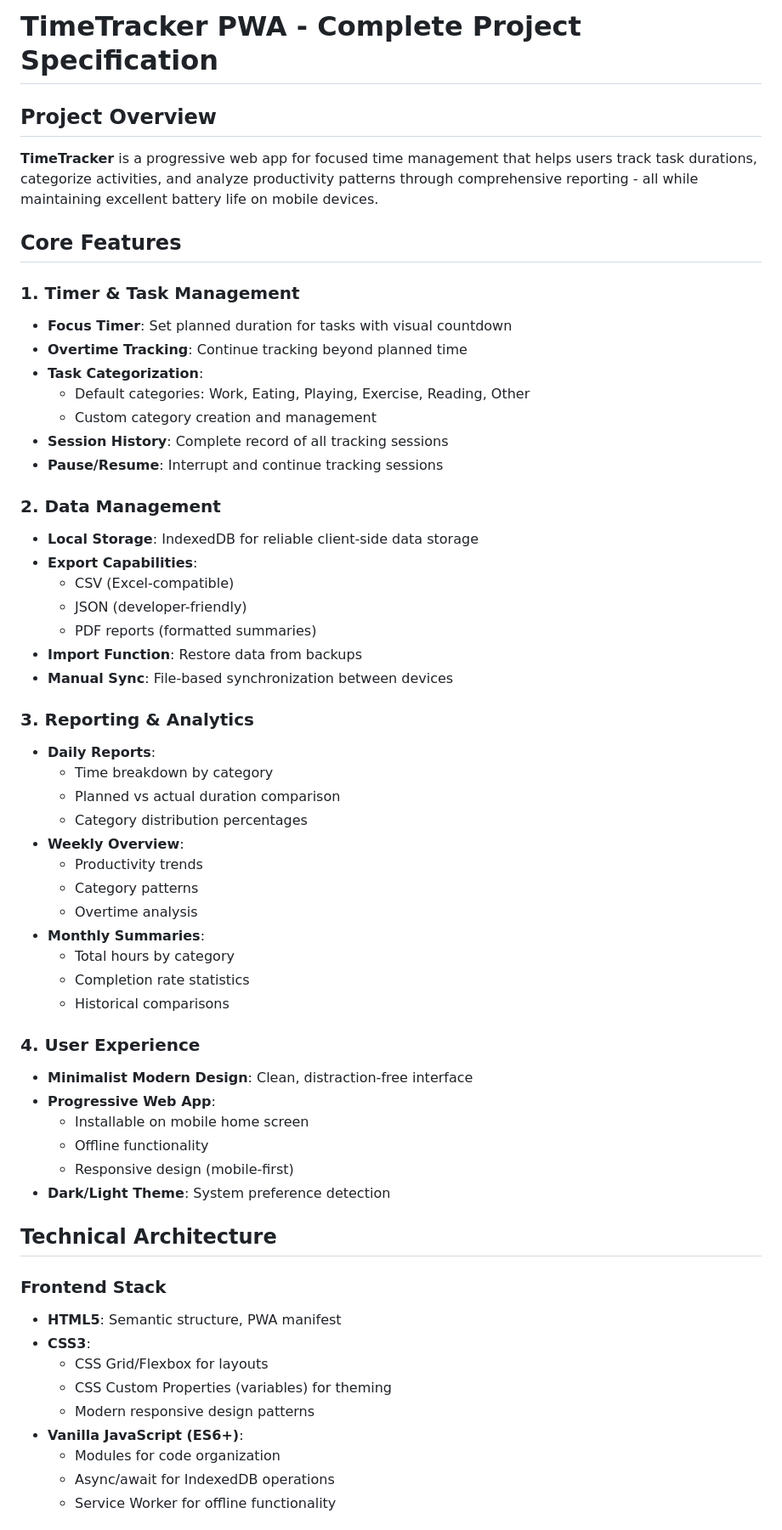
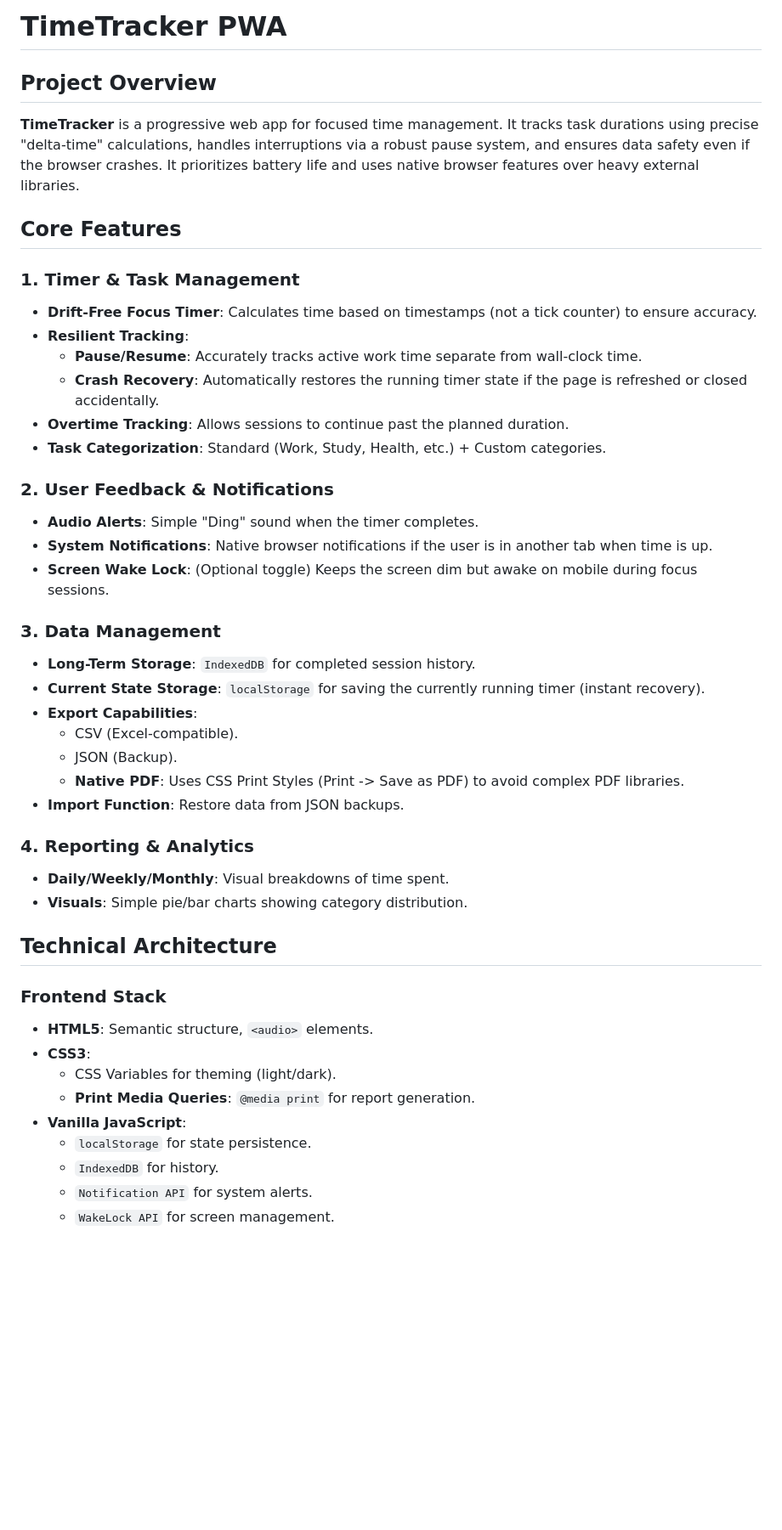
Before and after one commit to jes1per/time-tracker-pwa, a Markdown page: ProjectOverview.md, the part around one of its changes. Shown at 85% size. GitHub-like rendering; blank space fills up the shorter version.

Commit message:
updated project overview with help of gemini 3

```diff
--- a/ProjectOverview.md
+++ b/ProjectOverview.md
@@ -1,60 +1,46 @@
-# TimeTracker PWA - Complete Project Specification
+# TimeTracker PWA
 
 ## Project Overview
-**TimeTracker** is a progressive web app for focused time management that helps users track task durations, categorize activities, and analyze productivity patterns through comprehensive reporting - all while maintaining excellent battery life on mobile devices.
+**TimeTracker** is a progressive web app for focused time management. It tracks task durations using precise "delta-time" calculations, handles interruptions via a robust pause system, and ensures data safety even if the browser crashes. It prioritizes battery life and uses native browser features over heavy external libraries.
 
 ## Core Features
 
 ### 1. Timer & Task Management
-- **Focus Timer**: Set planned duration for tasks with visual countdown
-- **Overtime Tracking**: Continue tracking beyond planned time
-- **Task Categorization**:
-  - Default categories: Work, Eating, Playing, Exercise, Reading, Other
-  - Custom category creation and management
-- **Session History**: Complete record of all tracking sessions
-- **Pause/Resume**: Interrupt and continue tracking sessions
+- **Drift-Free Focus Timer**: Calculates time based on timestamps (not a tick counter) to ensure accuracy.
+- **Resilient Tracking**:
+  - **Pause/Resume**: Accurately tracks active work time separate from wall-clock time.
+  - **Crash Recovery**: Automatically restores the running timer state if the page is refreshed or closed accidentally.
+- **Overtime Tracking**: Allows sessions to continue past the planned duration.
+- **Task Categorization**: Standard (Work, Study, Health, etc.) + Custom categories.
 
-### 2. Data Management
-- **Local Storage**: IndexedDB for reliable client-side data storage
+### 2. User Feedback & Notifications
+- **Audio Alerts**: Simple "Ding" sound when the timer completes.
+- **System Notifications**: Native browser notifications if the user is in another tab when time is up.
+- **Screen Wake Lock**: (Optional toggle) Keeps the screen dim but awake on mobile during focus sessions.
+
+### 3. Data Management
+- **Long-Term Storage**: `IndexedDB` for completed session history.
+- **Current State Storage**: `localStorage` for saving the currently running timer (instant recovery).
 - **Export Capabilities**:
-  - CSV (Excel-compatible)
-  - JSON (developer-friendly)
-  - PDF reports (formatted summaries)
-- **Import Function**: Restore data from backups
-- **Manual Sync**: File-based synchronization between devices
+  - CSV (Excel-compatible).
+  - JSON (Backup).
+  - **Native PDF**: Uses CSS Print Styles (Print -> Save as PDF) to avoid complex PDF libraries.
+- **Import Function**: Restore data from JSON backups.
 
-### 3. Reporting & Analytics
-- **Daily Reports**:
-  - Time breakdown by category
-  - Planned vs actual duration comparison
-  - Category distribution percentages
-- **Weekly Overview**:
-  - Productivity trends
-  - Category patterns
-  - Overtime analysis
-- **Monthly Summaries**:
-  - Total hours by category
-  - Completion rate statistics
-  - Historical comparisons
-
-### 4. User Experience
-- **Minimalist Modern Design**: Clean, distraction-free interface
-- **Progressive Web App**:
-  - Installable on mobile home screen
-  - Offline functionality
-  - Responsive design (mobile-first)
-- **Dark/Light Theme**: System preference detection
+### 4. Reporting & Analytics
+- **Daily/Weekly/Monthly**: Visual breakdowns of time spent.
+- **Visuals**: Simple pie/bar charts showing category distribution.
 
 ## Technical Architecture
 
 ### Frontend Stack
-- **HTML5**: Semantic structure, PWA manifest
+- **HTML5**: Semantic structure, `<audio>` elements.
 - **CSS3**:
-  - CSS Grid/Flexbox for layouts
-  - CSS Custom Properties (variables) for theming
-  - Modern responsive design patterns
-- **Vanilla JavaScript (ES6+)**:
-  - Modules for code organization
-  - Async/await for IndexedDB operations
-  - Service Worker for offline functionality
+  - CSS Variables for theming (light/dark).
+  - **Print Media Queries**: `@media print` for report generation.
+- **Vanilla JavaScript**:
+  - `localStorage` for state persistence.
+  - `IndexedDB` for history.
+  - `Notification API` for system alerts.
+  - `WakeLock API` for screen management.
 
```
Also changed, not shown: other parts of ProjectOverview.md (+85 -90 lines).
